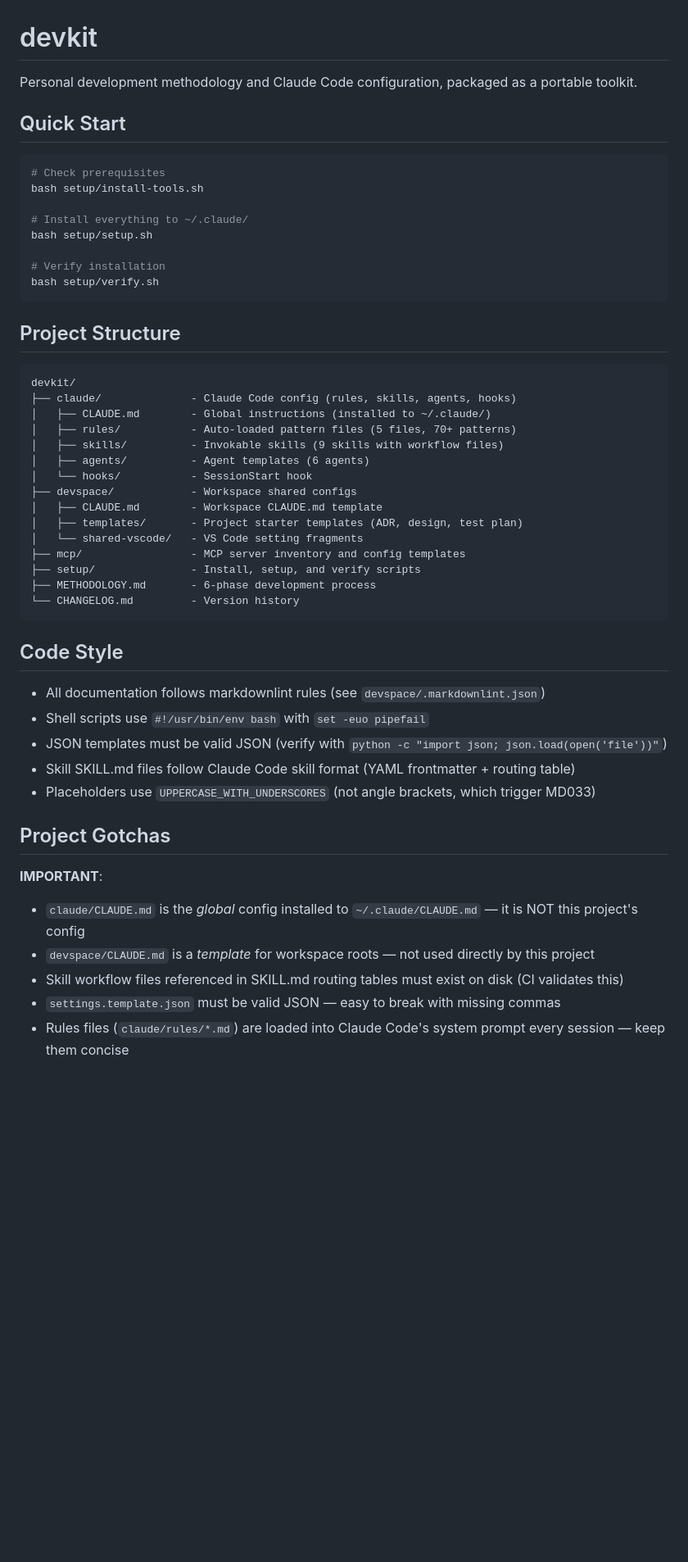
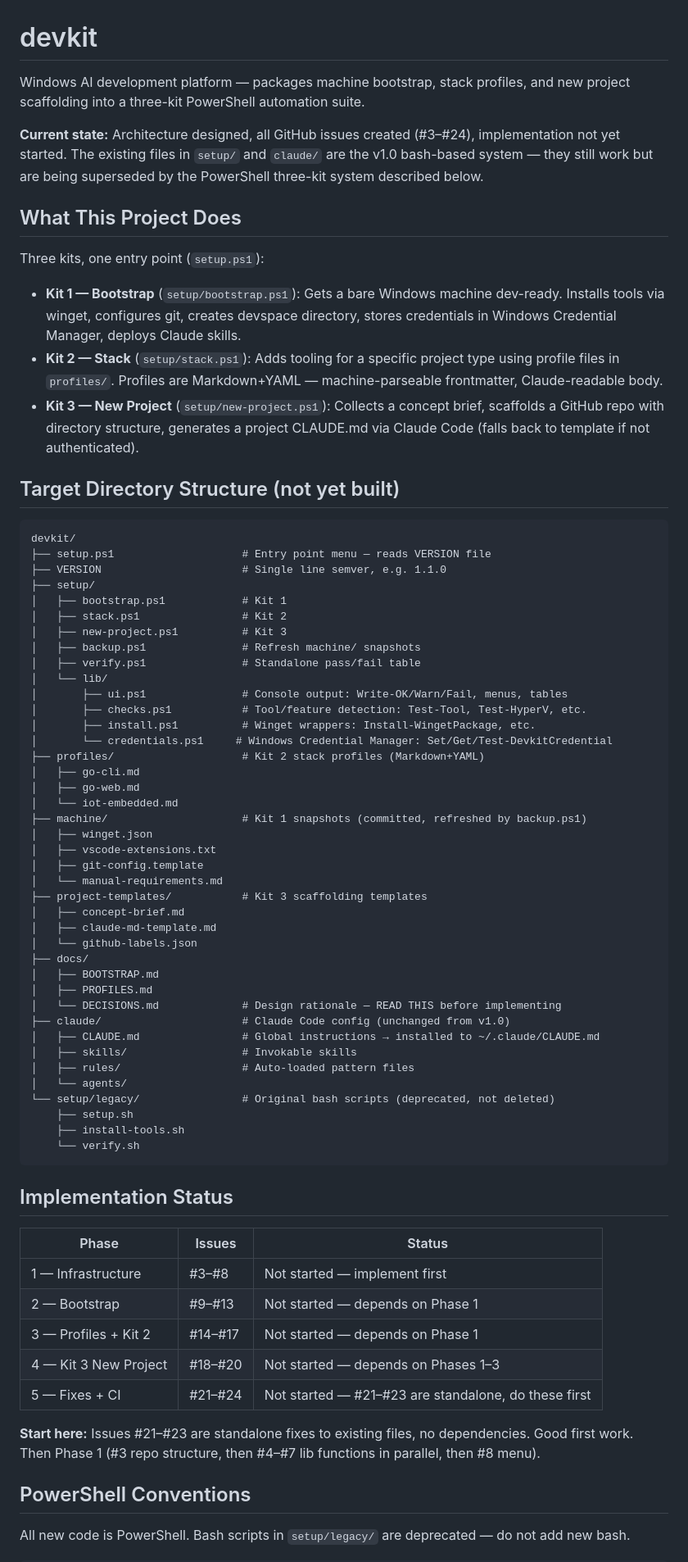
Before and after one commit to HerbHall/devkit, a Markdown page: CLAUDE.md, the part around one of its changes. Shown at 82% size. Drawn GitHub-style; blank space fills up the shorter version.

Commit message:
docs: update CLAUDE.md for three-kit architecture and implementation handoff

````diff
--- a/CLAUDE.md
+++ b/CLAUDE.md
@@ -1,55 +1,75 @@
 # devkit
 
-Personal development methodology and Claude Code configuration, packaged as a portable toolkit.
+Windows AI development platform — packages machine bootstrap, stack profiles, and new project scaffolding into a three-kit PowerShell automation suite.
 
-## Quick Start
+**Current state:** Architecture designed, all GitHub issues created (#3–#24), implementation not yet started. The existing files in `setup/` and `claude/` are the v1.0 bash-based system — they still work but are being superseded by the PowerShell three-kit system described below.
 
-```bash
-# Check prerequisites
-bash setup/install-tools.sh
+## What This Project Does
 
-# Install everything to ~/.claude/
-bash setup/setup.sh
+Three kits, one entry point (`setup.ps1`):
 
-# Verify installation
-bash setup/verify.sh
-```
+- **Kit 1 — Bootstrap** (`setup/bootstrap.ps1`): Gets a bare Windows machine dev-ready. Installs tools via winget, configures git, creates devspace directory, stores credentials in Windows Credential Manager, deploys Claude skills.
+- **Kit 2 — Stack** (`setup/stack.ps1`): Adds tooling for a specific project type using profile files in `profiles/`. Profiles are Markdown+YAML — machine-parseable frontmatter, Claude-readable body.
+- **Kit 3 — New Project** (`setup/new-project.ps1`): Collects a concept brief, scaffolds a GitHub repo with directory structure, generates a project CLAUDE.md via Claude Code (falls back to template if not authenticated).
 
-## Project Structure
+## Target Directory Structure (not yet built)
 
 ```text
 devkit/
-├── claude/              - Claude Code config (rules, skills, agents, hooks)
-│   ├── CLAUDE.md        - Global instructions (installed to ~/.claude/)
-│   ├── rules/           - Auto-loaded pattern files (5 files, 70+ patterns)
-│   ├── skills/          - Invokable skills (9 skills with workflow files)
-│   ├── agents/          - Agent templates (6 agents)
-│   └── hooks/           - SessionStart hook
-├── devspace/            - Workspace shared configs
-│   ├── CLAUDE.md        - Workspace CLAUDE.md template
-│   ├── templates/       - Project starter templates (ADR, design, test plan)
-│   └── shared-vscode/   - VS Code setting fragments
-├── mcp/                 - MCP server inventory and config templates
-├── setup/               - Install, setup, and verify scripts
-├── METHODOLOGY.md       - 6-phase development process
-└── CHANGELOG.md         - Version history
+├── setup.ps1                    # Entry point menu — reads VERSION file
+├── VERSION                      # Single line semver, e.g. 1.1.0
+├── setup/
+│   ├── bootstrap.ps1            # Kit 1
+│   ├── stack.ps1                # Kit 2
+│   ├── new-project.ps1          # Kit 3
+│   ├── backup.ps1               # Refresh machine/ snapshots
+│   ├── verify.ps1               # Standalone pass/fail table
+│   └── lib/
+│       ├── ui.ps1               # Console output: Write-OK/Warn/Fail, menus, tables
+│       ├── checks.ps1           # Tool/feature detection: Test-Tool, Test-HyperV, etc.
+│       ├── install.ps1          # Winget wrappers: Install-WingetPackage, etc.
+│       └── credentials.ps1     # Windows Credential Manager: Set/Get/Test-DevkitCredential
+├── profiles/                    # Kit 2 stack profiles (Markdown+YAML)
+│   ├── go-cli.md
+│   ├── go-web.md
+│   └── iot-embedded.md
+├── machine/                     # Kit 1 snapshots (committed, refreshed by backup.ps1)
+│   ├── winget.json
+│   ├── vscode-extensions.txt
+│   ├── git-config.template
+│   └── manual-requirements.md
+├── project-templates/           # Kit 3 scaffolding templates
+│   ├── concept-brief.md
+│   ├── claude-md-template.md
+│   └── github-labels.json
+├── docs/
+│   ├── BOOTSTRAP.md
+│   ├── PROFILES.md
+│   └── DECISIONS.md             # Design rationale — READ THIS before implementing
+├── claude/                      # Claude Code config (unchanged from v1.0)
+│   ├── CLAUDE.md                # Global instructions → installed to ~/.claude/CLAUDE.md
+│   ├── skills/                  # Invokable skills
+│   ├── rules/                   # Auto-loaded pattern files
+│   └── agents/
+└── setup/legacy/                # Original bash scripts (deprecated, not deleted)
+    ├── setup.sh
+    ├── install-tools.sh
+    └── verify.sh
 ```
 
-## Code Style
+## Implementation Status
 
-- All documentation follows markdownlint rules (see `devspace/.markdownlint.json`)
-- Shell scripts use `#!/usr/bin/env bash` with `set -euo pipefail`
-- JSON templates must be valid JSON (verify with `python -c "import json; json.load(open('file'))"`)
-- Skill SKILL.md files follow Claude Code skill format (YAML frontmatter + routing table)
-- Placeholders use `UPPERCASE_WITH_UNDERSCORES` (not angle brackets, which trigger MD033)
+| Phase | Issues | Status |
+|-------|--------|--------|
+| 1 — Infrastructure | #3–#8 | Not started — implement first |
+| 2 — Bootstrap | #9–#13 | Not started — depends on Phase 1 |
+| 3 — Profiles + Kit 2 | #14–#17 | Not started — depends on Phase 1 |
+| 4 — Kit 3 New Project | #18–#20 | Not started — depends on Phases 1–3 |
+| 5 — Fixes + CI | #21–#24 | Not started — #21–#23 are standalone, do these first |
 
-## Project Gotchas
+**Start here:** Issues #21–#23 are standalone fixes to existing files, no dependencies. Good first work. Then Phase 1 (#3 repo structure, then #4–#7 lib functions in parallel, then #8 menu).
 
-**IMPORTANT**:
+## PowerShell Conventions
 
-- `claude/CLAUDE.md` is the *global* config installed to `~/.claude/CLAUDE.md` — it is NOT this project's config
-- `devspace/CLAUDE.md` is a *template* for workspace roots — not used directly by this project
-- Skill workflow files referenced in SKILL.md routing tables must exist on disk (CI validates this)
-- `settings.template.json` must be valid JSON — easy to break with missing commas
-- Rules files (`claude/rules/*.md`) are loaded into Claude Code's system prompt every session — keep them concise
+All new code is PowerShell. Bash scripts in `setup/legacy/` are deprecated — do not add new bash.
 
````
Also changed, not shown: other parts of CLAUDE.md (+102 -34 lines).
